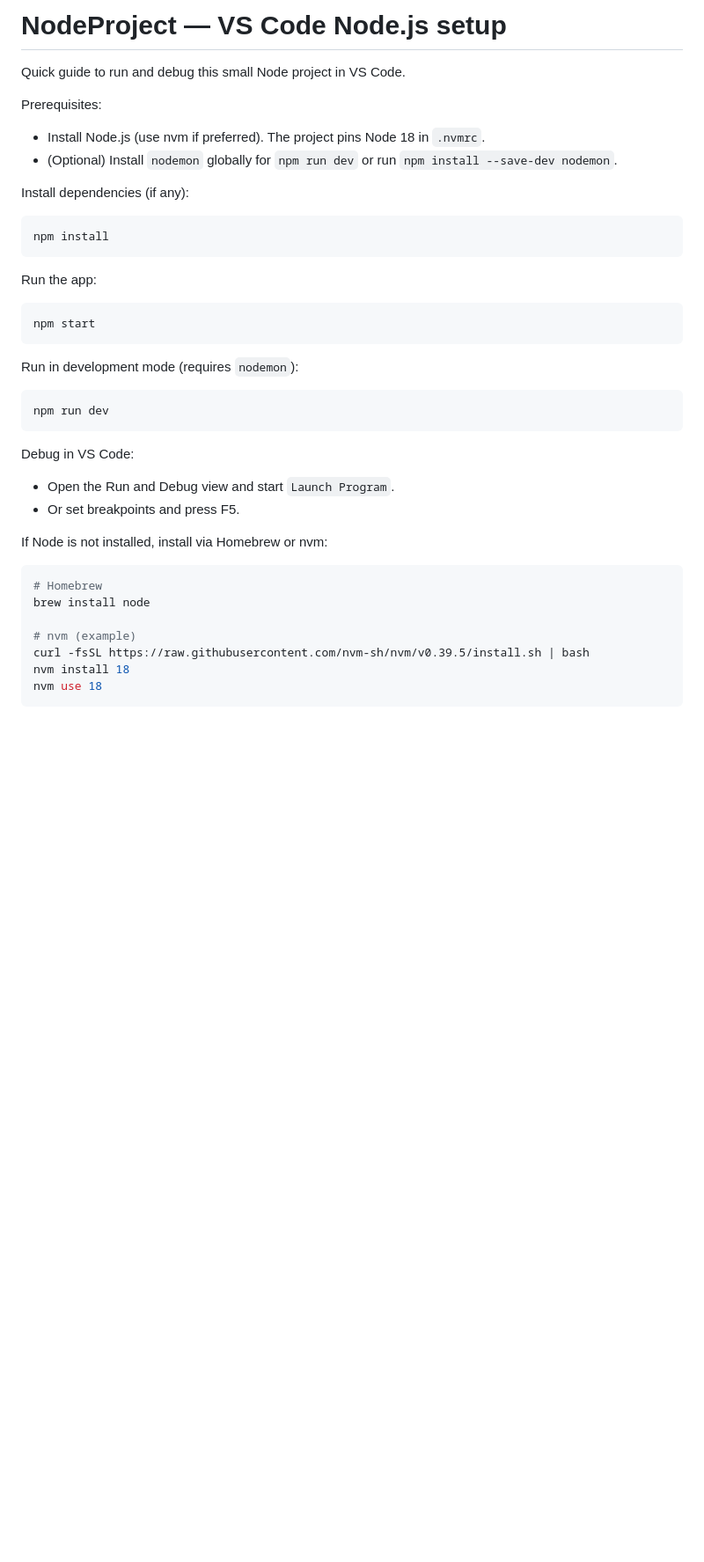
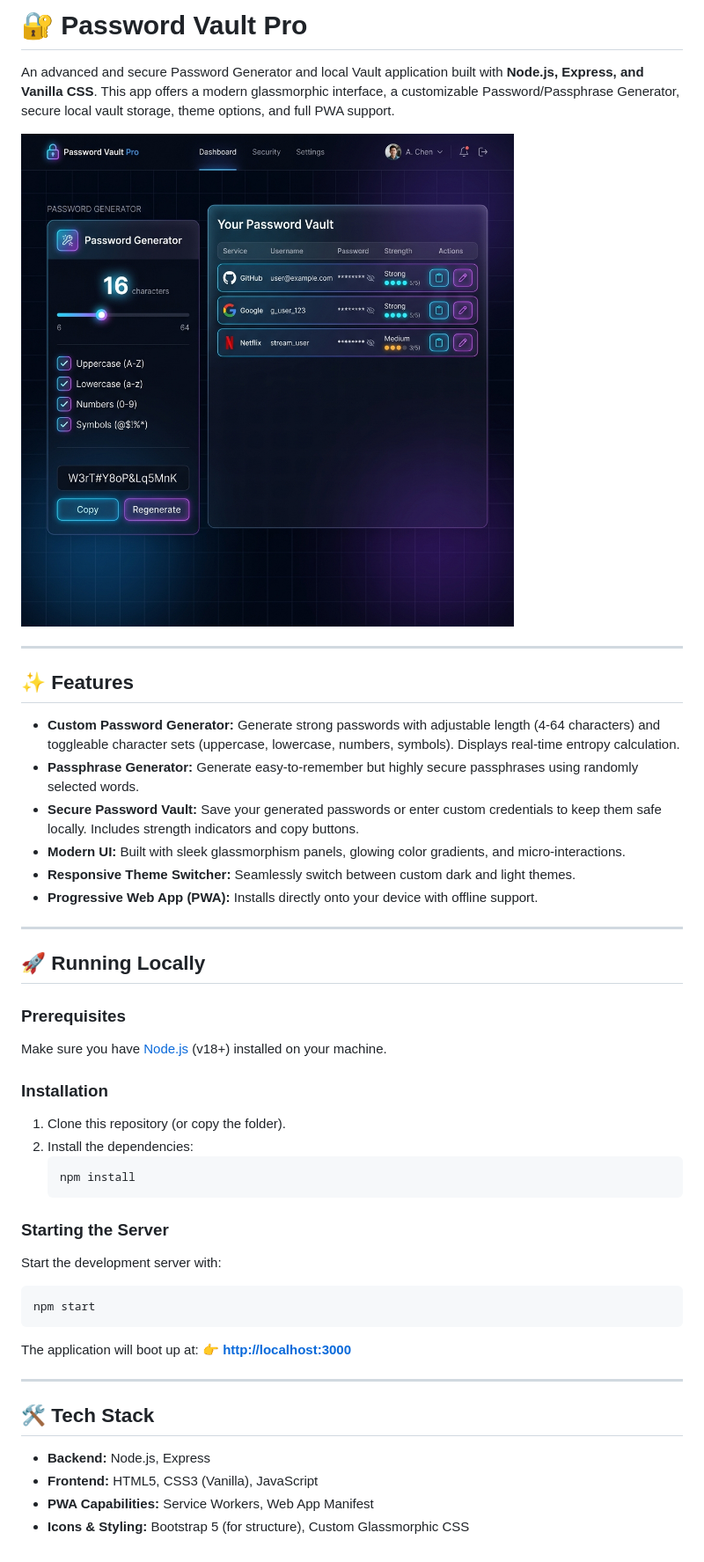
Before and after one commit to surendrapenumallu/Password-Generator, a Markdown page: README.md, the part around the change. Shown: that part at 88% size. Rendered like a GitHub page; pictures changed too: images/screenshot.png (added); blank space fills up the shorter version.

Commit message:
Update README.md with detailed documentation and UI screenshot

````diff
--- a/README.md
+++ b/README.md
@@ -1,37 +1,46 @@
-# NodeProject — VS Code Node.js setup
+# 🔐 Password Vault Pro
 
-Quick guide to run and debug this small Node project in VS Code.
+An advanced and secure Password Generator and local Vault application built with **Node.js, Express, and Vanilla CSS**. This app offers a modern glassmorphic interface, a customizable Password/Passphrase Generator, secure local vault storage, theme options, and full PWA support.
 
-Prerequisites:
-- Install Node.js (use nvm if preferred). The project pins Node 18 in `.nvmrc`.
-- (Optional) Install `nodemon` globally for `npm run dev` or run `npm install --save-dev nodemon`.
+![Password Vault Pro Screenshot](images/screenshot.png)
 
-Install dependencies (if any):
-```bash
-npm install
-```
+---
 
-Run the app:
+## ✨ Features
+
+- **Custom Password Generator:** Generate strong passwords with adjustable length (4-64 characters) and toggleable character sets (uppercase, lowercase, numbers, symbols). Displays real-time entropy calculation.
+- **Passphrase Generator:** Generate easy-to-remember but highly secure passphrases using randomly selected words.
+- **Secure Password Vault:** Save your generated passwords or enter custom credentials to keep them safe locally. Includes strength indicators and copy buttons.
+- **Modern UI:** Built with sleek glassmorphism panels, glowing color gradients, and micro-interactions.
+- **Responsive Theme Switcher:** Seamlessly switch between custom dark and light themes.
+- **Progressive Web App (PWA):** Installs directly onto your device with offline support.
+
+---
+
+## 🚀 Running Locally
+
+### Prerequisites
+Make sure you have [Node.js](https://nodejs.org/) (v18+) installed on your machine.
+
+### Installation
+1. Clone this repository (or copy the folder).
+2. Install the dependencies:
+   ```bash
+   npm install
+   ```
+
+### Starting the Server
+Start the development server with:
 ```bash
 npm start
 ```
+The application will boot up at:
+👉 **[http://localhost:3000](http://localhost:3000)**
 
-Run in development mode (requires `nodemon`):
-```bash
-npm run dev
-```
+---
 
-Debug in VS Code:
-- Open the Run and Debug view and start `Launch Program`.
-- Or set breakpoints and press F5.
-
-If Node is not installed, install via Homebrew or nvm:
-```bash
-# Homebrew
-brew install node
-
-# nvm (example)
-curl -fsSL https://raw.githubusercontent.com/nvm-sh/nvm/v0.39.5/install.sh | bash
-nvm install 18
-nvm use 18
-```
+## 🛠️ Tech Stack
+- **Backend:** Node.js, Express
+- **Frontend:** HTML5, CSS3 (Vanilla), JavaScript
+- **PWA Capabilities:** Service Workers, Web App Manifest
+- **Icons & Styling:** Bootstrap 5 (for structure), Custom Glassmorphic CSS
````
